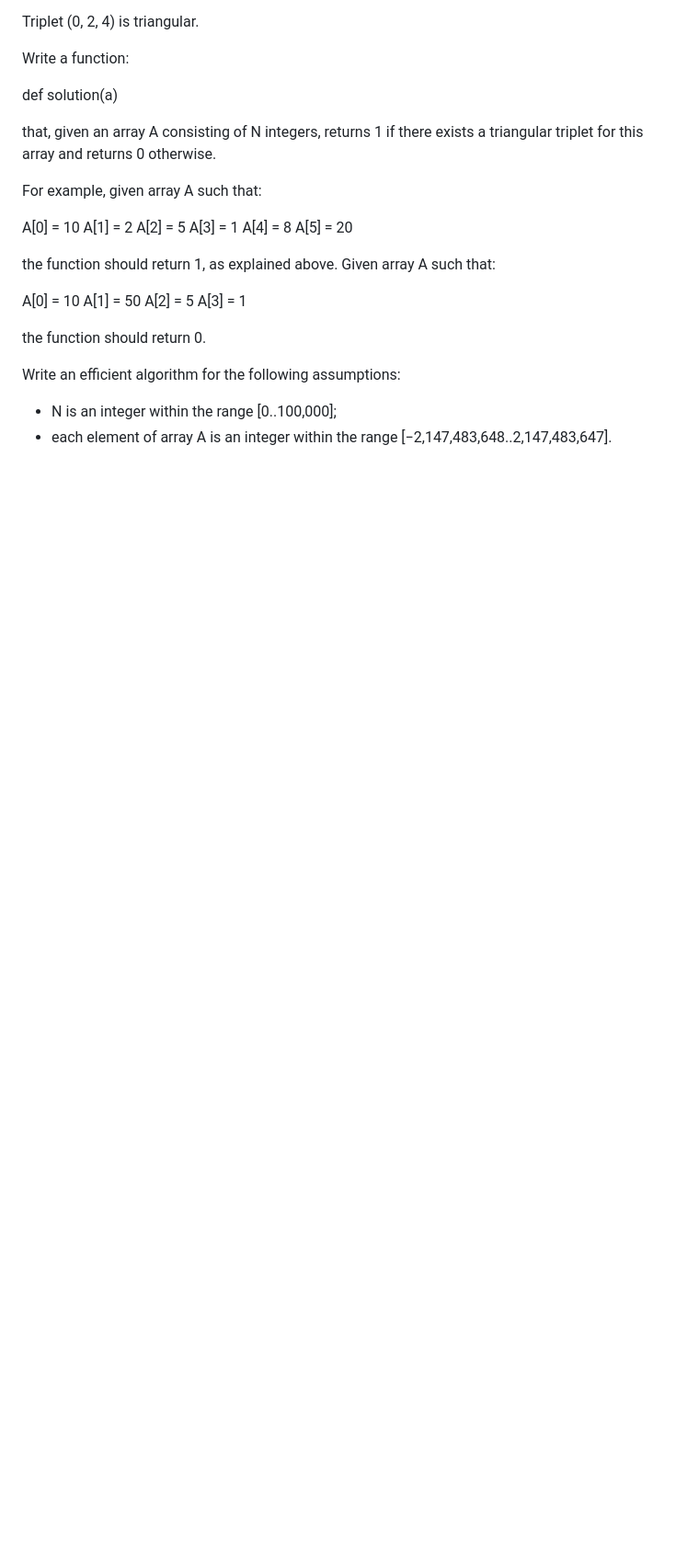
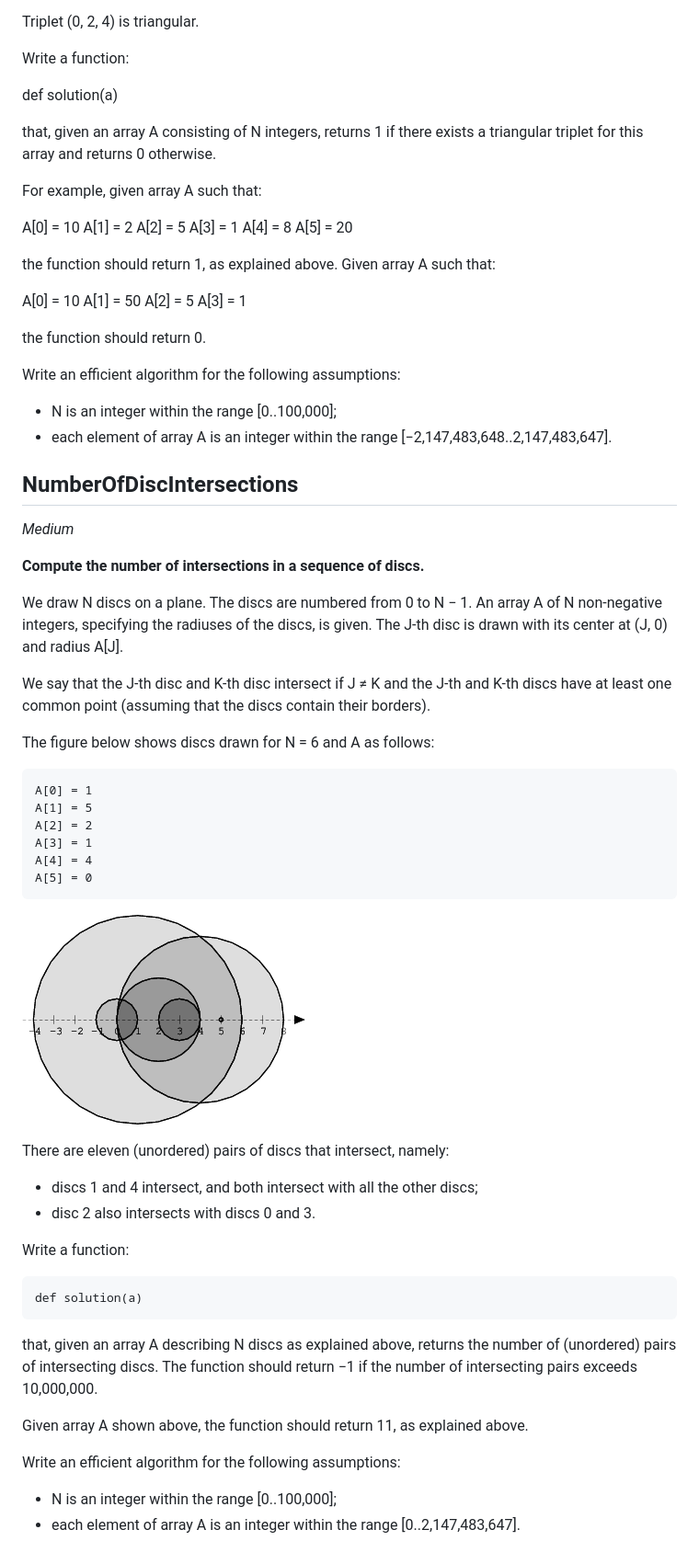
Before and after one commit to trangtungn/i-luv-ruby, a Markdown page: dsa_challenges/colidity/README.md, the part around the change. Shown: that part at 92% size. Drawn GitHub-style; pictures changed too: assets/images/intersected-discs.png (added); blank space fills up the shorter version.

Commit message:
add number of disc intersections

```diff
--- a/dsa_challenges/colidity/README.md
+++ b/dsa_challenges/colidity/README.md
@@ -674,3 +674,42 @@ Write an efficient algorithm for the following assumptions:
 
   - N is an integer within the range [0..100,000];
   - each element of array A is an integer within the range [−2,147,483,648..2,147,483,647].
+
+## NumberOfDiscIntersections
+
+*Medium*
+
+**Compute the number of intersections in a sequence of discs.**
+
+We draw N discs on a plane. The discs are numbered from 0 to N − 1. An array A of N non-negative integers, specifying the radiuses of the discs, is given. The J-th disc is drawn with its center at (J, 0) and radius A[J].
+
+We say that the J-th disc and K-th disc intersect if J ≠ K and the J-th and K-th discs have at least one common point (assuming that the discs contain their borders).
+
+The figure below shows discs drawn for N = 6 and A as follows:
+
+    A[0] = 1
+    A[1] = 5
+    A[2] = 2
+    A[3] = 1
+    A[4] = 4
+    A[5] = 0
+
+  ![Intersect Disces](../../assets/images/intersected-discs.png)
+
+There are eleven (unordered) pairs of discs that intersect, namely:
+
+  - discs 1 and 4 intersect, and both intersect with all the other discs;
+  - disc 2 also intersects with discs 0 and 3.
+
+Write a function:
+
+    def solution(a)
+
+that, given an array A describing N discs as explained above, returns the number of (unordered) pairs of intersecting discs. The function should return −1 if the number of intersecting pairs exceeds 10,000,000.
+
+Given array A shown above, the function should return 11, as explained above.
+
+Write an efficient algorithm for the following assumptions:
+
+  - N is an integer within the range [0..100,000];
+  - each element of array A is an integer within the range [0..2,147,483,647].
```
Also changed, not shown: 1 other file.
